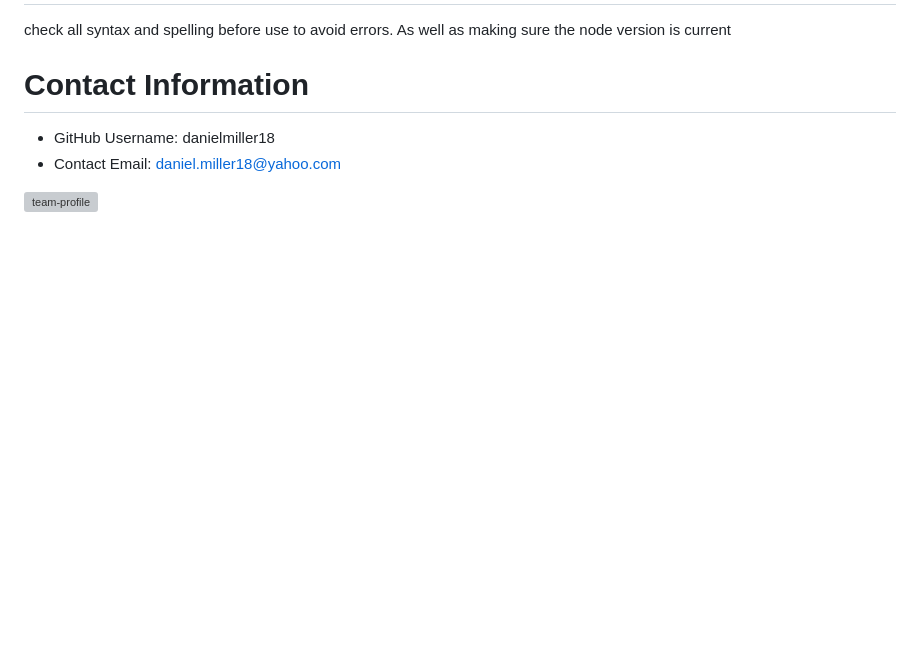
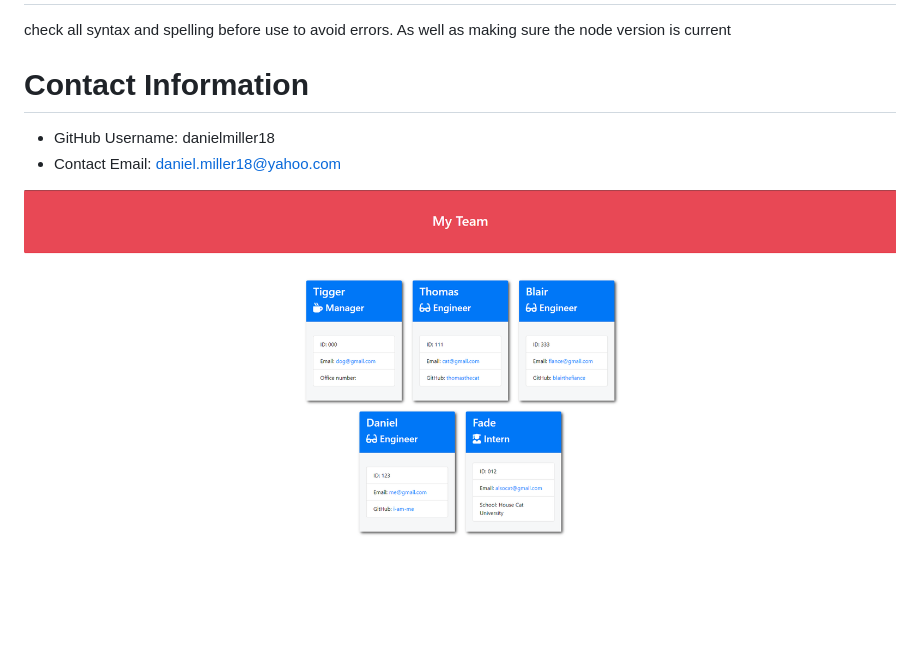
Before and after one commit to danielmiller18/team-profile-generator, a Markdown page: README.md, the part around the change. GitHub-like rendering; pictures changed too: assets/teamprofile.PNG (added); blank space fills up the shorter version; grey boxes are pictures that could not be loaded.

Commit message:
fixed image issue

```diff
--- a/README.md
+++ b/README.md
@@ -37,4 +37,4 @@ check all syntax and spelling before use to avoid errors. As well as making sure
 
 
 
-![team-profile](assets/Capture.PNG)
+![team-profile](assets/teamprofile.PNG)
```
Also changed, not shown: assets/Capture.png.JPG (deleted).
